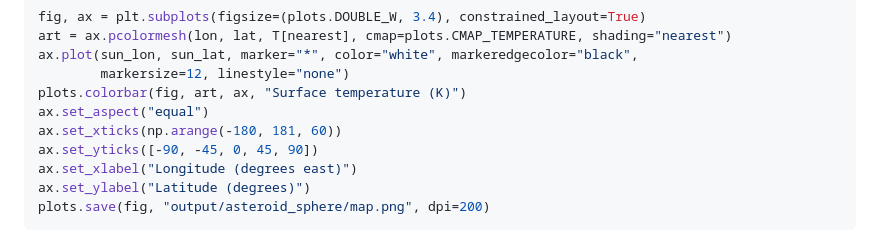
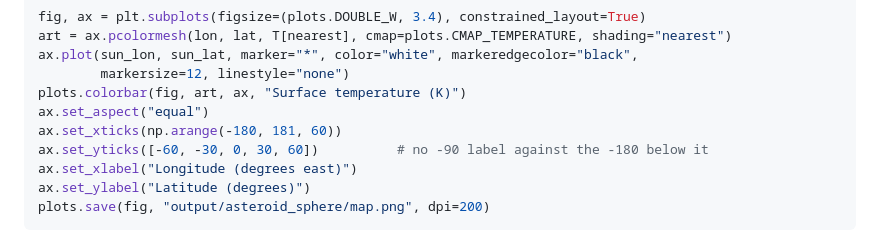
Before and after one commit to phayne/ptm3d, a Markdown page: docs/tutorials/06_asteroids.md, the part around the change. Drawn GitHub-style.

```diff
--- a/docs/tutorials/06_asteroids.md
+++ b/docs/tutorials/06_asteroids.md
@@ -217,7 +217,7 @@ ax.plot(sun_lon, sun_lat, marker="*", color="white", markeredgecolor="black",
 plots.colorbar(fig, art, ax, "Surface temperature (K)")
 ax.set_aspect("equal")
 ax.set_xticks(np.arange(-180, 181, 60))
-ax.set_yticks([-90, -45, 0, 45, 90])
+ax.set_yticks([-60, -30, 0, 30, 60])          # no -90 label against the -180 below it
 ax.set_xlabel("Longitude (degrees east)")
 ax.set_ylabel("Latitude (degrees)")
 plots.save(fig, "output/asteroid_sphere/map.png", dpi=200)
```
Also changed, not shown: docs/tutorials/01_quickstart.md (+2 -2 lines), docs/tutorials/images/01_moon_temperature_maps.png, 1 other file.
